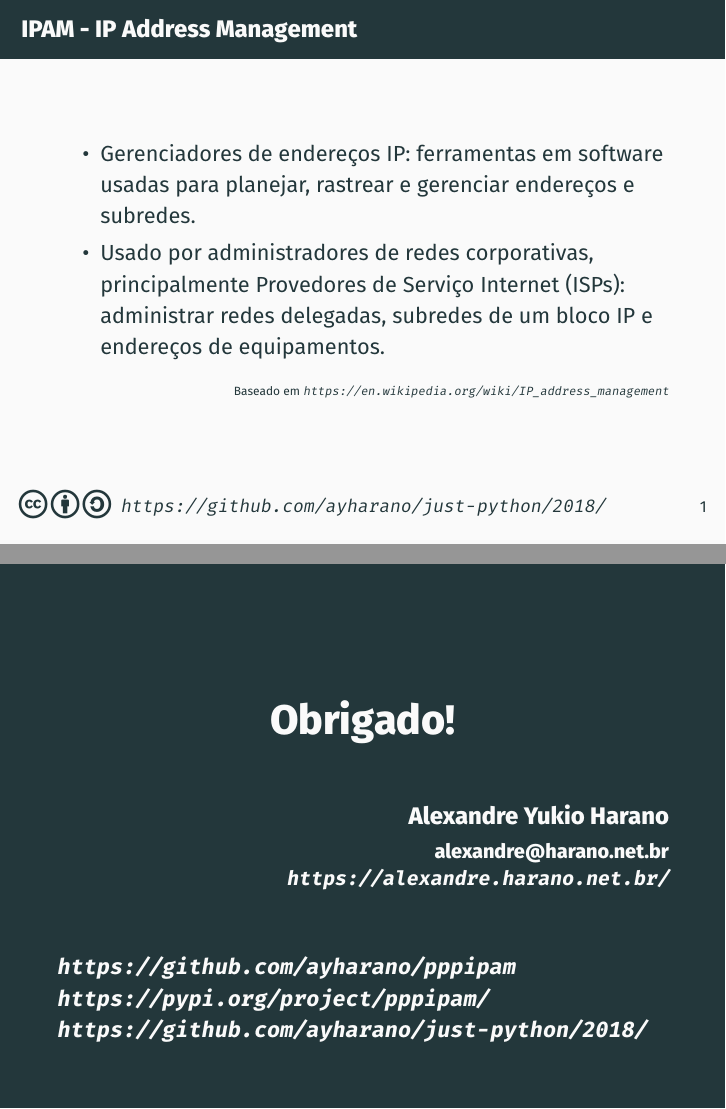
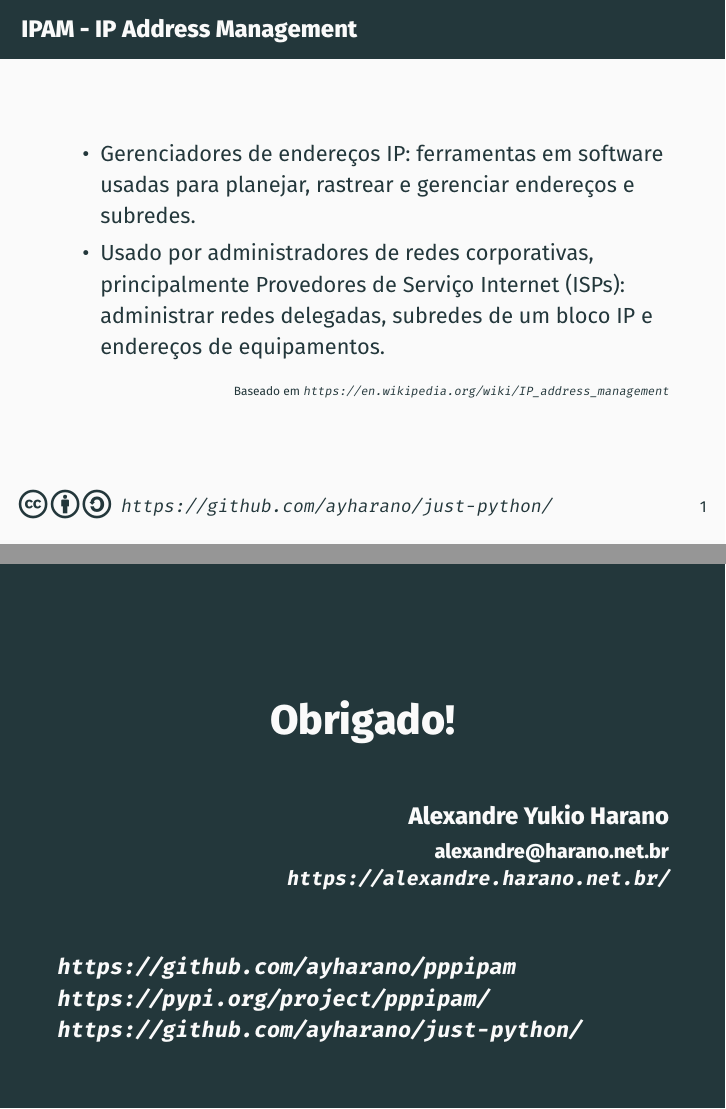
Before and after one commit to ayharano/just-python, LaTeX slides (2018/slides/20180714_just_python_zero_pypi.tex): pages 3 and 42 of 42, joined at a grey line. Compiled offline with XeLaTeX.

Commit message:
Ajustadas URLs dentro da apresentação.

```diff
--- a/2018/slides/20180714_just_python_zero_pypi.tex
+++ b/2018/slides/20180714_just_python_zero_pypi.tex
@@ -20,7 +20,7 @@
 \setmonofont{Fira Mono}
 
 \setbeamertemplate{frame footer}{\href{http://creativecommons.org/licenses/by-sa/4.0/}{\ccbysa}
-                                 \footnotesize{ \url{https://github.com/ayharano/just-python/2018/}}}
+                                 \footnotesize{ \url{https://github.com/ayharano/just-python/}}}
 
 \graphicspath{ {.} }
 
@@ -436,7 +436,7 @@ Type "help", "copyright", "credits" or "license" for more information.
     \begin{flushleft}
       \normalsize{\url{https://github.com/ayharano/pppipam}}
       \normalsize{\url{https://pypi.org/project/pppipam/}}
-      \normalsize{\url{https://github.com/ayharano/just-python/2018/}}
+      \normalsize{\url{https://github.com/ayharano/just-python/}}
     \end{flushleft}
   \end{block}
 \end{frame}
```
Also changed, not shown: 2018/slides/20180714_just_python_zero_pypi.pdf.
